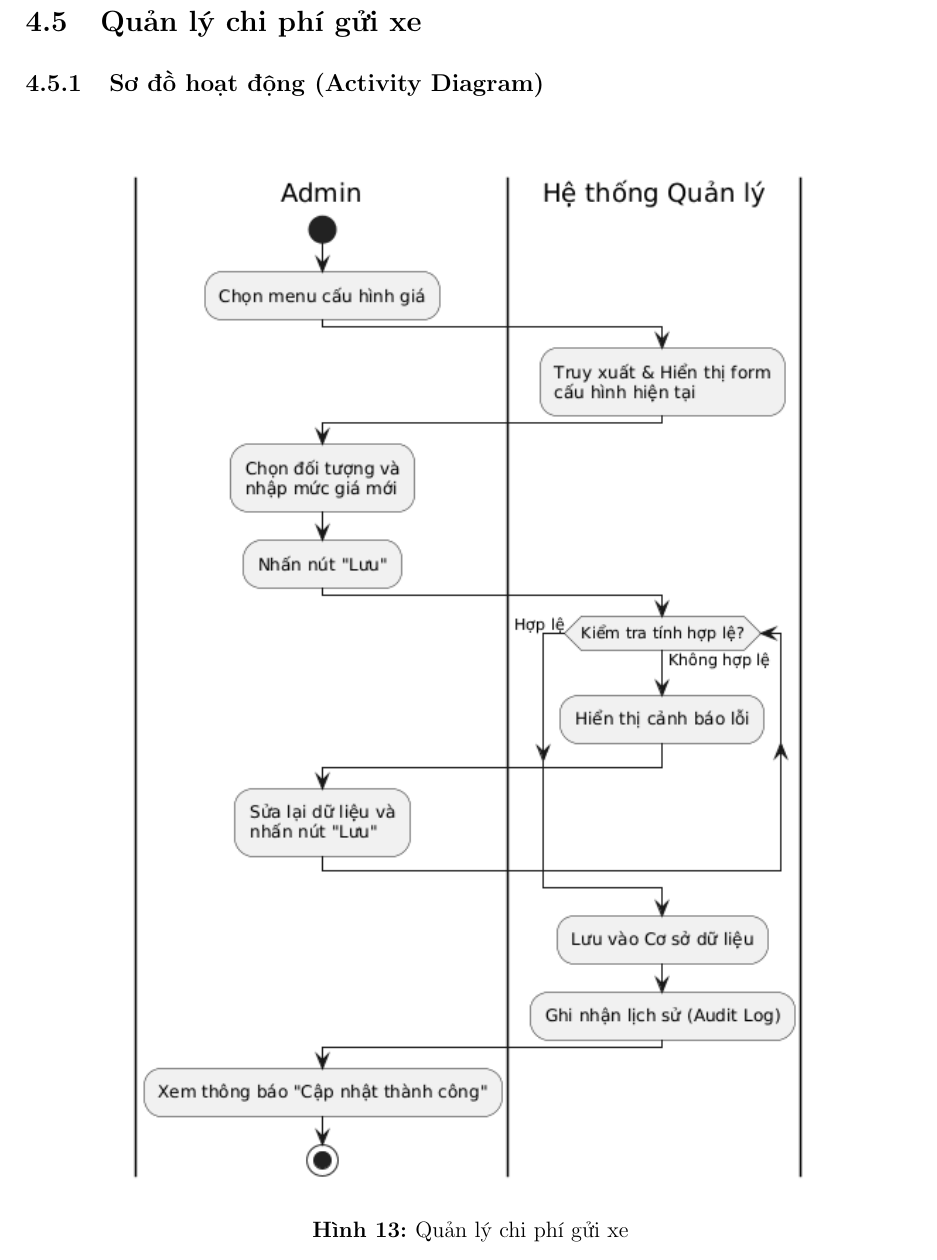
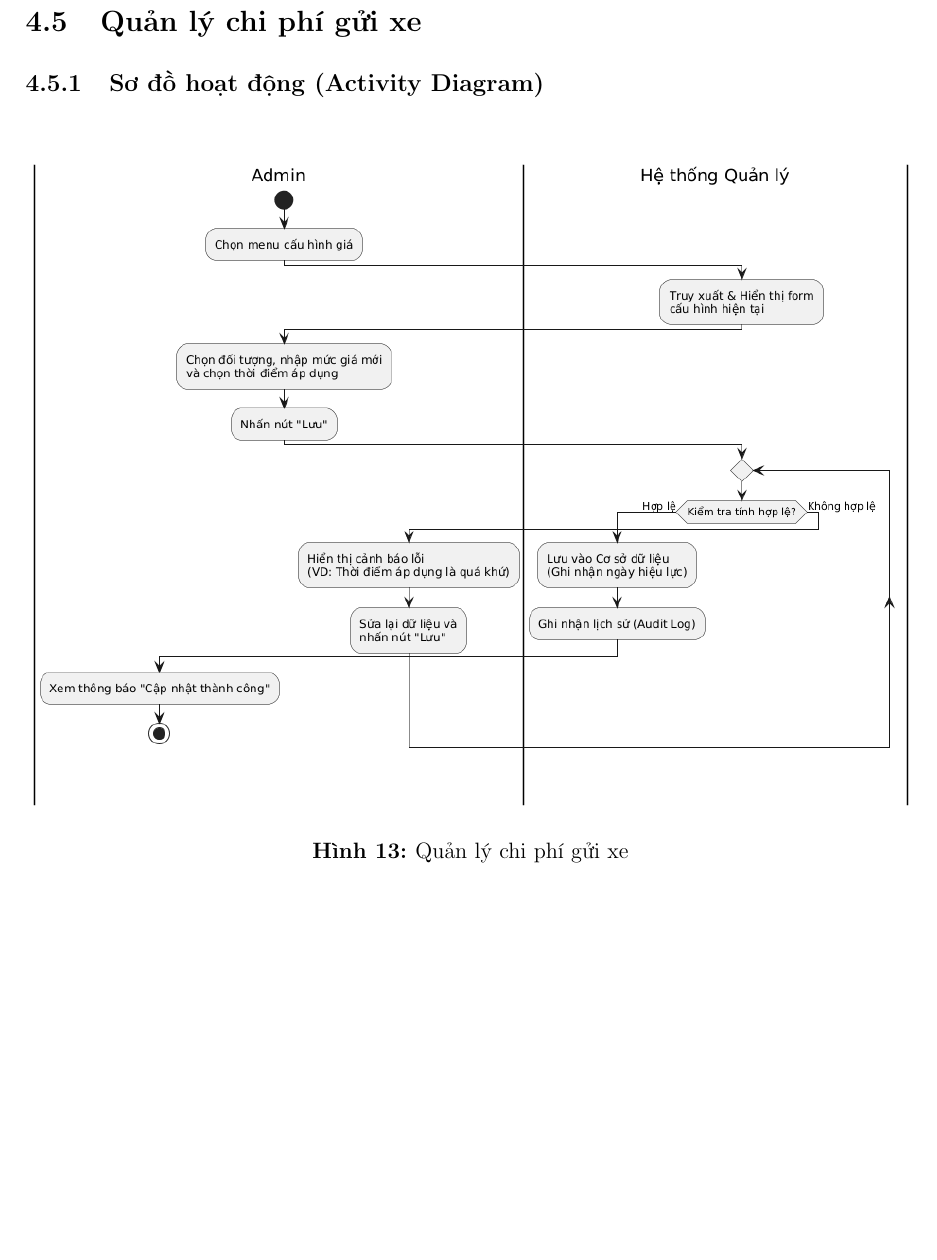
Before and after one commit to 1172005thinh/HCMUT-SmartParking-System, a LaTeX document (report/main.tex, which reads report/content/task2_content/seq_acti.tex): part of page 42 of 81, cut so that both start at the same text. Compiled offline with pdfLaTeX.

Commit message:
Sua loi task 2

```diff
--- a/report/content/task2_content/seq_acti.tex
+++ b/report/content/task2_content/seq_acti.tex
@@ -82,7 +82,7 @@
 \subsubsection{Sơ đồ hoạt động (Activity Diagram)}
 \begin{figure}[H]
     \centering
-    \includegraphics[width=0.8\textwidth, keepaspectratio]{../design/usecase-diagram/activity/ad_price.png}
+    \includegraphics[width=1\textwidth, keepaspectratio]{../design/usecase-diagram/activity/ad_price.png}
     \caption{Quản lý chi phí gửi xe}
 \end{figure}
 
```
Also changed, not shown: design/usecase-diagram/activity/ad_price.png, design/usecase-diagram/sequence/ad_price.png, report/main.pdf.
